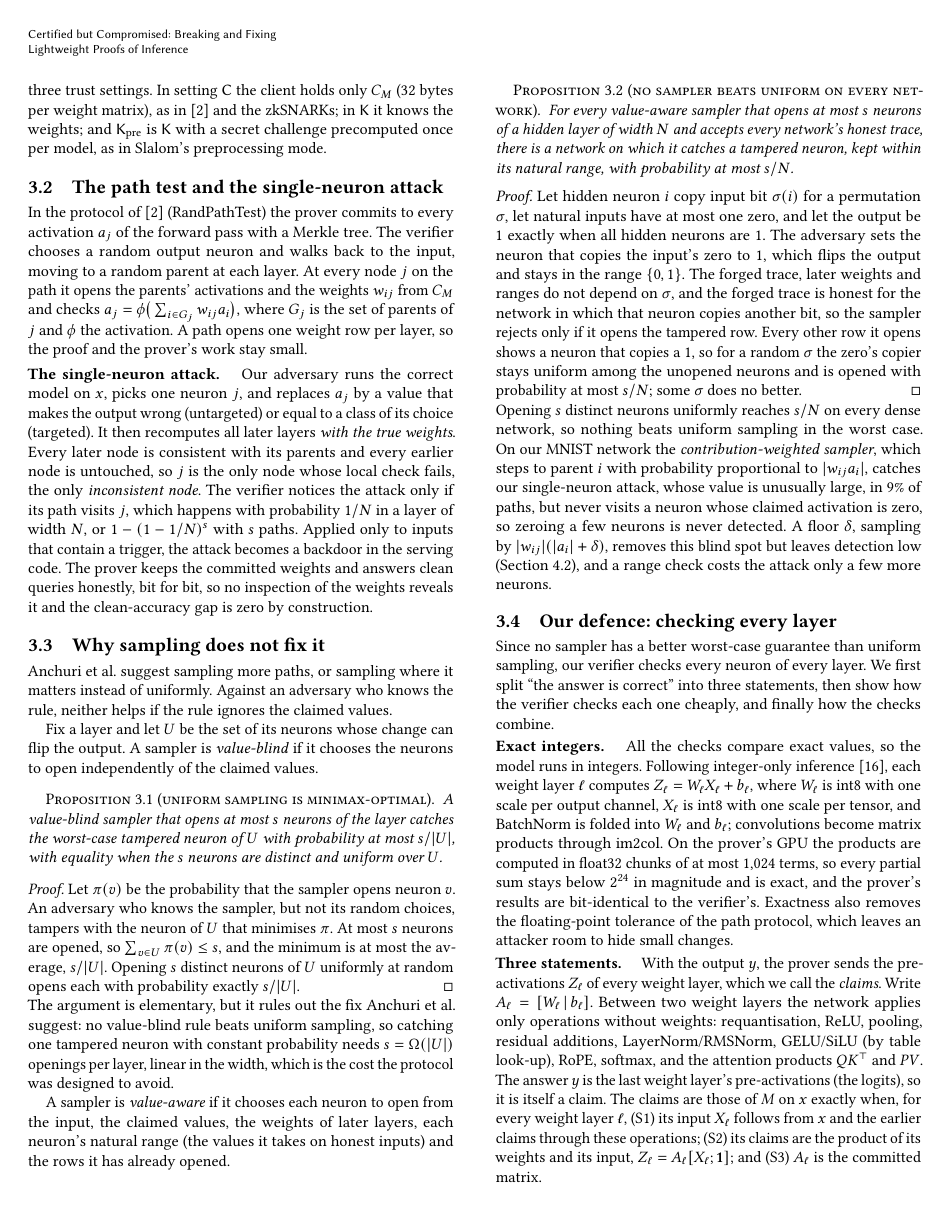
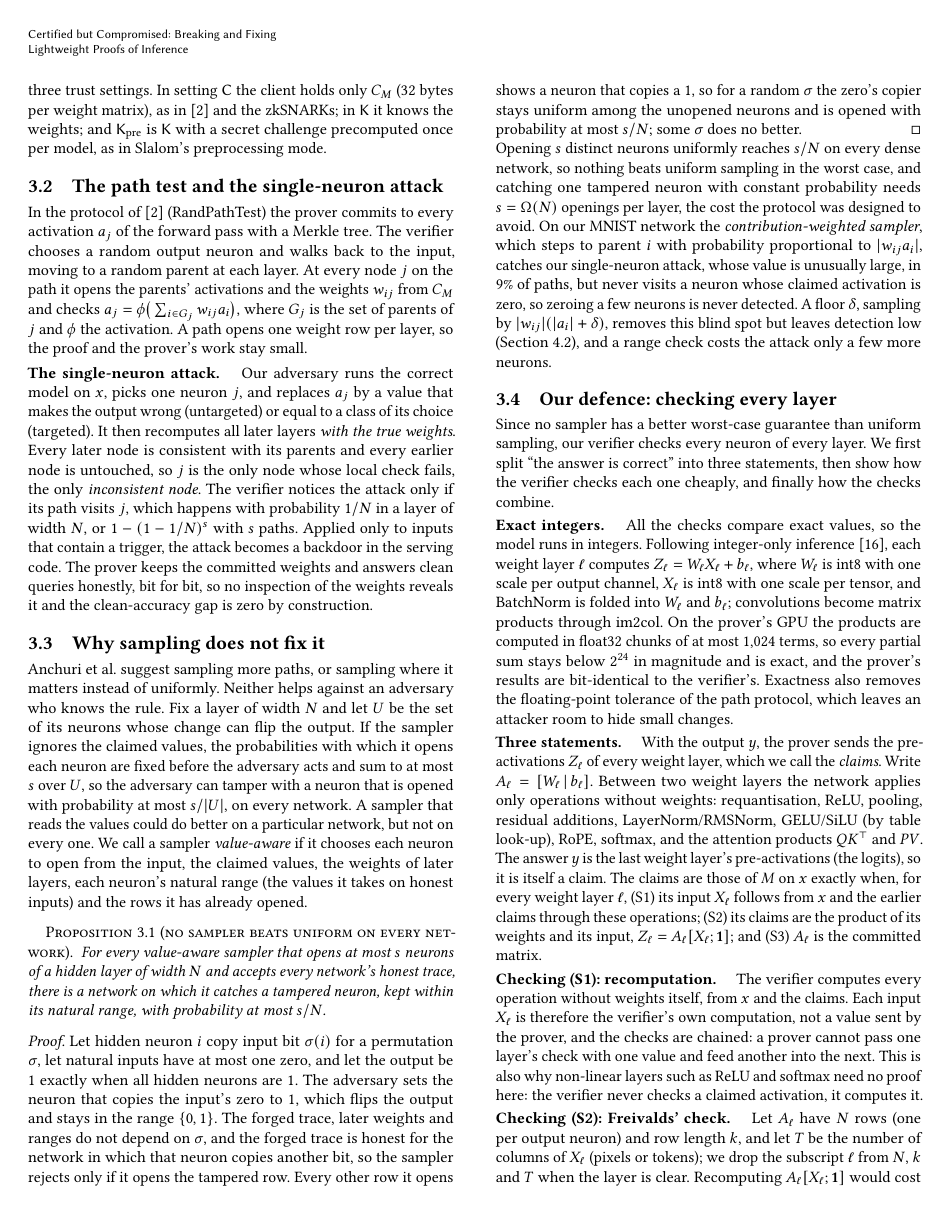
Before and after one commit to flikhamud45/amina-project, a LaTeX paper (report/main.tex): page 3 of 9. Compiled offline with pdfLaTeX.

Commit message:
Sec. 3.3: one proposition (no sampler beats uniform on every network)
The value-blind bound (s/|U| on every network) is now one sentence before
the definition of a value-aware sampler instead of its own proposition; it
is not implied by the general one, whose quantifier is "on some network",
so it stays in the text. Back to 9 pages.

Co-Authored-By: Claude Opus 5.5 <noreply@anthropic.com>

```diff
--- a/report/main.tex
+++ b/report/main.tex
@@ -278,30 +278,14 @@ zero by construction.
 \subsection{Why sampling does not fix it}
 \label{sec:sampling}
 Anchuri et al.\ suggest sampling more paths, or sampling where it matters instead of uniformly.
-Against an adversary who knows the rule, neither helps if the rule ignores the claimed values.
-
-Fix a layer and let $U$ be the set of its neurons whose change can flip the output. A sampler is
-\emph{value-blind} if it chooses the neurons to open independently of the claimed values.
-
-\begin{proposition}[uniform sampling is minimax-optimal]
-A value-blind sampler that opens at most $s$ neurons of the layer catches the worst-case tampered
-neuron of $U$ with probability at most $s/|U|$, with equality when the $s$ neurons are distinct
-and uniform over $U$.
-\end{proposition}
-
-\noindent\emph{Proof.} Let $\pi(v)$ be the probability that the sampler opens neuron $v$. An
-adversary who knows the sampler, but not its random choices, tampers with the neuron of $U$ that
-minimises $\pi$. At most $s$ neurons are opened, so $\sum_{v\in U}\pi(v) \le s$, and the minimum
-is at most the average, $s/|U|$. Opening $s$ distinct neurons of $U$ uniformly at random opens
-each with probability exactly $s/|U|$. \qed
-
-\noindent The argument is elementary, but it rules out the fix Anchuri et al.\ suggest: no value-blind
-rule beats uniform sampling, so catching one tampered neuron with constant probability needs
-$s=\Omega(|U|)$ openings per layer, linear in the width, which is the cost the protocol was
-designed to avoid.
-
-A sampler is \emph{value-aware} if it chooses each neuron to open from the input, the claimed values, the weights of later layers, each neuron's
-natural range (the values it takes on honest inputs) and the rows it has already opened.
+Neither helps against an adversary who knows the rule. Fix a layer of width $N$ and let $U$ be the
+set of its neurons whose change can flip the output. If the sampler ignores the claimed values, the
+probabilities with which it opens each neuron are fixed before the adversary acts and sum to at
+most $s$ over $U$, so the adversary can tamper with a neuron that is opened with probability at
+most $s/|U|$, on every network. A sampler that reads the values could do better on a particular
+network, but not on every one. We call a sampler \emph{value-aware} if it chooses each neuron to
+open from the input, the claimed values, the weights of later layers, each neuron's natural range
+(the values it takes on honest inputs) and the rows it has already opened.
 
 \begin{proposition}[no sampler beats uniform on every network]
 \label{prop:anysampler}
@@ -320,12 +304,14 @@ copies a 1, so for a random $\sigma$ the zero's copier stays uniform among the u
 is opened with probability at most $s/N$; some $\sigma$ does no better. \qed
 
 \noindent Opening $s$ distinct neurons uniformly reaches $s/N$ on every dense network, so nothing
-beats uniform sampling in the worst case. On our MNIST network the \emph{contribution-weighted sampler}, which steps to parent
-$i$ with probability proportional to $|w_{ij} a_i|$, catches our single-neuron attack, whose value
-is unusually large, in 9\% of paths, but never visits a neuron whose claimed activation is zero,
-so zeroing a few neurons is never detected. A floor $\delta$, sampling by
-$|w_{ij}|(|a_i|+\delta)$, removes this blind spot but leaves detection low
-(Section~\ref{sec:break}), and a range check costs the attack only a few more neurons.
+beats uniform sampling in the worst case, and catching one tampered neuron with constant
+probability needs $s=\Omega(N)$ openings per layer, the cost the protocol was designed to avoid.
+On our MNIST network the \emph{contribution-weighted sampler}, which steps to parent $i$ with
+probability proportional to $|w_{ij} a_i|$, catches our single-neuron attack, whose value is
+unusually large, in 9\% of paths, but never visits a neuron whose claimed activation is zero, so
+zeroing a few neurons is never detected. A floor $\delta$, sampling by $|w_{ij}|(|a_i|+\delta)$,
+removes this blind spot but leaves detection low (Section~\ref{sec:break}), and a range check
+costs the attack only a few more neurons.
 
 \subsection{Our defence: checking every layer}
 \label{sec:defence}
```
Also changed, not shown: report/main.pdf.
